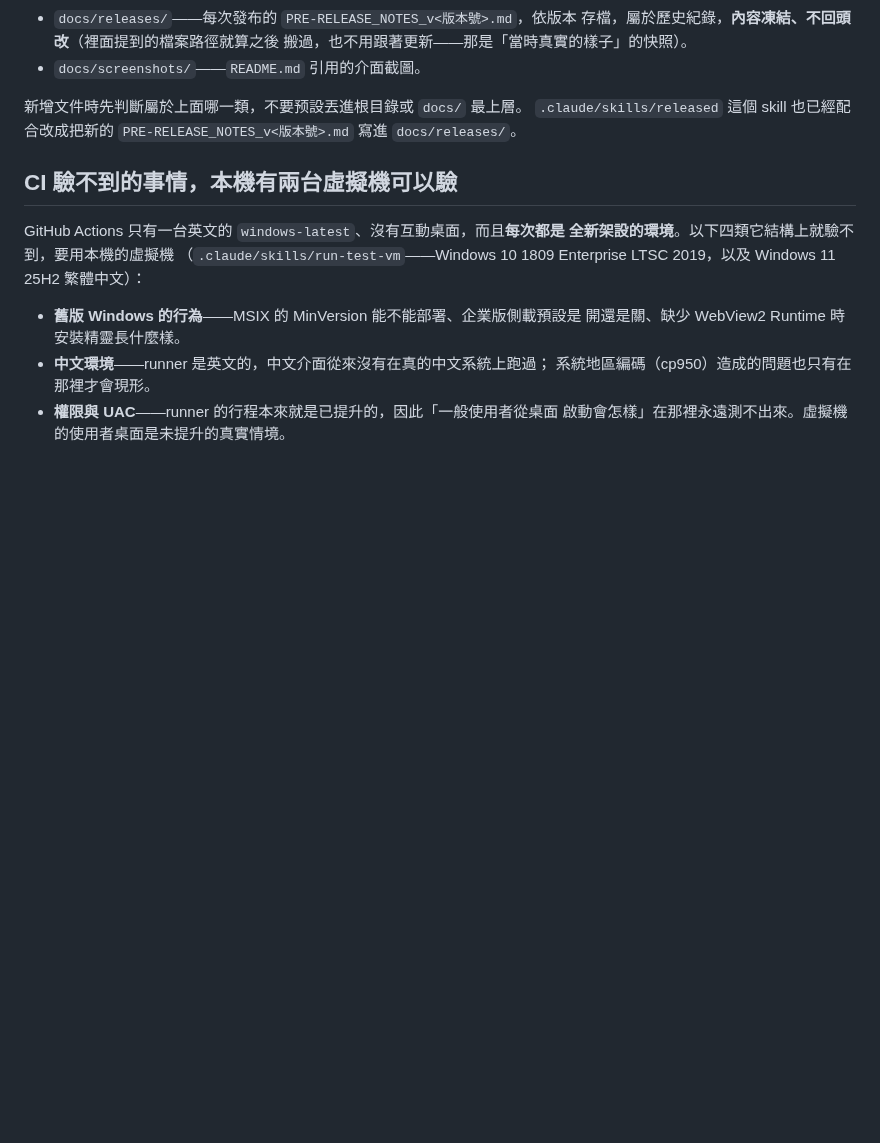
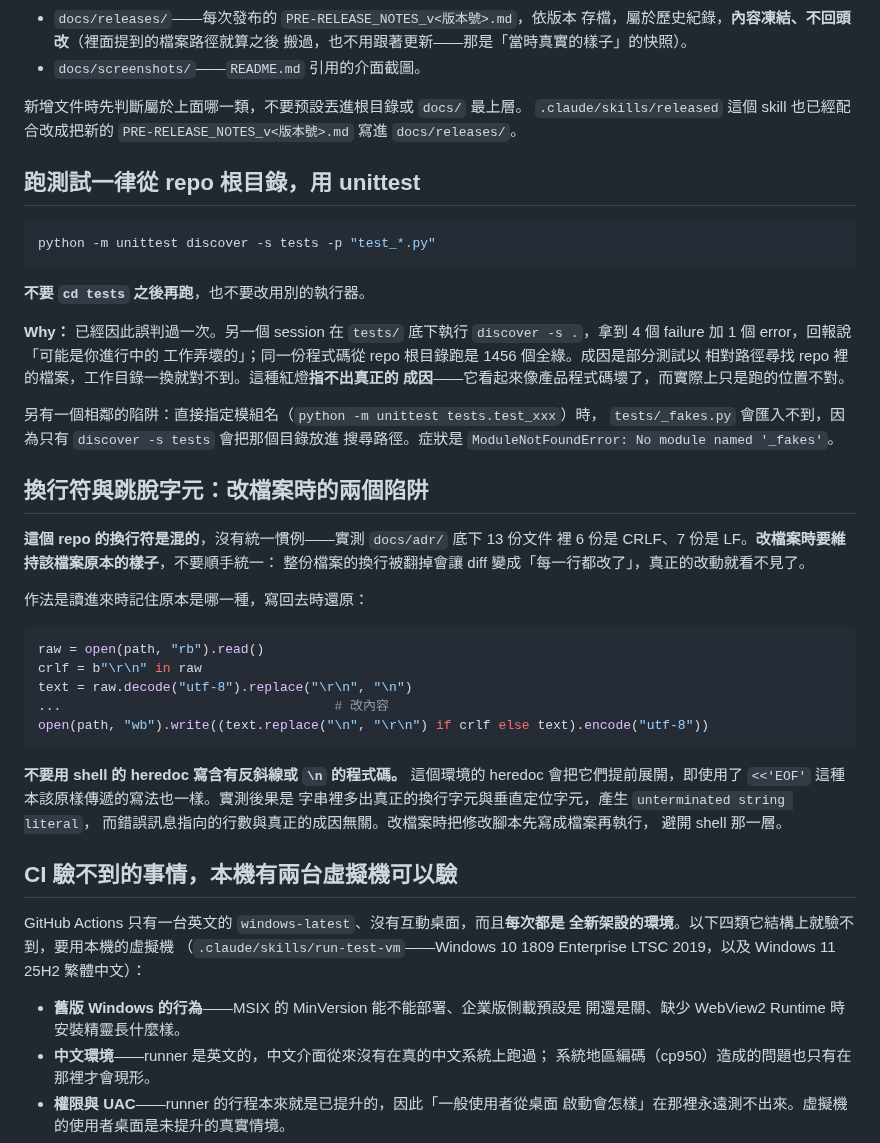
Before and after one commit to lx-kvn/mac-style-windows-installer, a Markdown page: CLAUDE.md, the part around the change. GitHub-like rendering; blank space fills up the shorter version.

Commit message:
docs: CLAUDE.md 補上測試執行方式與換行符的規範
兩項皆為本輪實際踩到、且不記下來就會重複發生的問題。

跑測試一律從 repo 根目錄以 unittest discover 執行。另一個 session 於 tests/
底下執行 discover -s .，取得 4 個 failure 加 1 個 error 並回報疑似為本專案
進行中的工作所致；同一份程式碼自 repo 根目錄執行為 1456 個全綠。成因是部分
測試以相對路徑尋找 repo 內的檔案，工作目錄一換即對不到，而該紅燈指不出真正的
成因——表現如同產品程式碼損壞。相鄰陷阱：直接指定模組名時 tests/_fakes.py
匯入不到，因為只有 discover -s tests 會將該目錄放入搜尋路徑。

換行符在本 repo 是混用的（docs/adr 底下 13 份文件中 6 份 CRLF、7 份 LF），
修改檔案時須維持該檔案原本的形式，否則 diff 會變成整份檔案皆有變動而真正的
改動被淹沒。另記錄本環境的 heredoc 會提前展開反斜線與 \n，即使使用引號包住
分界字也一樣，後果為字串中混入真正的換行與垂直定位字元，且錯誤訊息指向的
行數與成因無關。

Co-Authored-By: Claude Opus 5 <noreply@anthropic.com>

````diff
--- a/CLAUDE.md
+++ b/CLAUDE.md
@@ -125,6 +125,46 @@ Agent 也可以主動提出範圍授權的請求，但必須把範圍講清楚
 `PRE-RELEASE_NOTES_v<版本號>.md` 寫進 `docs/releases/`。
 
 
+## 跑測試一律從 repo 根目錄，用 unittest
+
+```bash
+python -m unittest discover -s tests -p "test_*.py"
+```
+
+**不要 `cd tests` 之後再跑**，也不要改用別的執行器。
+
+**Why：** 已經因此誤判過一次。另一個 session 在 `tests/` 底下執行
+`discover -s .`，拿到 4 個 failure 加 1 個 error，回報說「可能是你進行中的
+工作弄壞的」；同一份程式碼從 repo 根目錄跑是 1456 個全綠。成因是部分測試以
+相對路徑尋找 repo 裡的檔案，工作目錄一換就對不到。這種紅燈**指不出真正的
+成因**——它看起來像產品程式碼壞了，而實際上只是跑的位置不對。
+
+另有一個相鄰的陷阱：直接指定模組名（`python -m unittest tests.test_xxx`）時，
+`tests/_fakes.py` 會匯入不到，因為只有 `discover -s tests` 會把那個目錄放進
+搜尋路徑。症狀是 `ModuleNotFoundError: No module named '_fakes'`。
+
+## 換行符與跳脫字元：改檔案時的兩個陷阱
+
+**這個 repo 的換行符是混的**，沒有統一慣例——實測 `docs/adr/` 底下 13 份文件
+裡 6 份是 CRLF、7 份是 LF。**改檔案時要維持該檔案原本的樣子**，不要順手統一：
+整份檔案的換行被翻掉會讓 diff 變成「每一行都改了」，真正的改動就看不見了。
+
+作法是讀進來時記住原本是哪一種，寫回去時還原：
+
+```python
+raw = open(path, "rb").read()
+crlf = b"\r\n" in raw
+text = raw.decode("utf-8").replace("\r\n", "\n")
+...                                   # 改內容
+open(path, "wb").write((text.replace("\n", "\r\n") if crlf else text).encode("utf-8"))
+```
+
+**不要用 shell 的 heredoc 寫含有反斜線或 `\n` 的程式碼。** 這個環境的 heredoc
+會把它們提前展開，即使用了 `<<'EOF'` 這種本該原樣傳遞的寫法也一樣。實測後果是
+字串裡多出真正的換行字元與垂直定位字元，產生 `unterminated string literal`，
+而錯誤訊息指向的行數與真正的成因無關。改檔案時把修改腳本先寫成檔案再執行，
+避開 shell 那一層。
+
 ## CI 驗不到的事情，本機有兩台虛擬機可以驗
 
 GitHub Actions 只有一台英文的 `windows-latest`、沒有互動桌面，而且**每次都是
````
